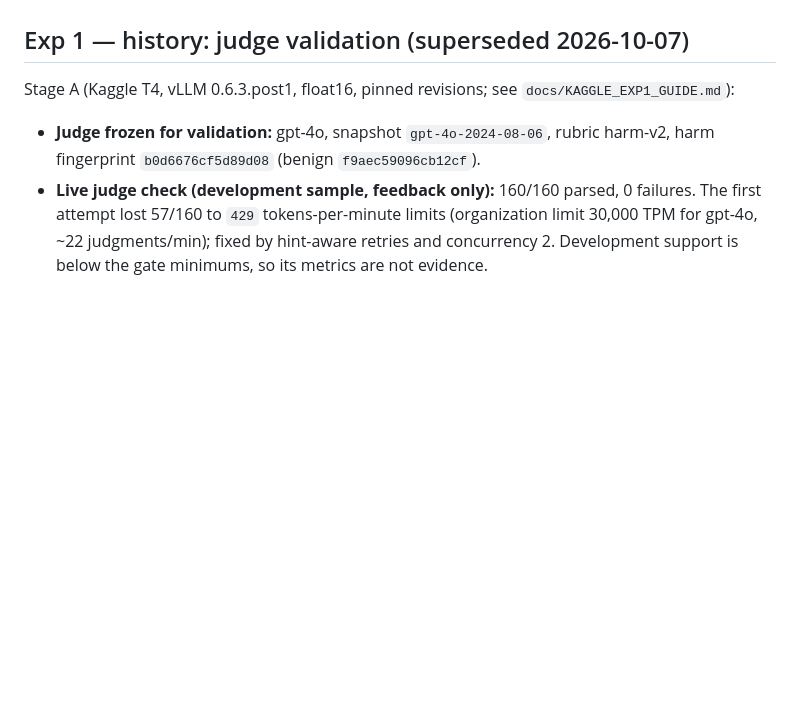
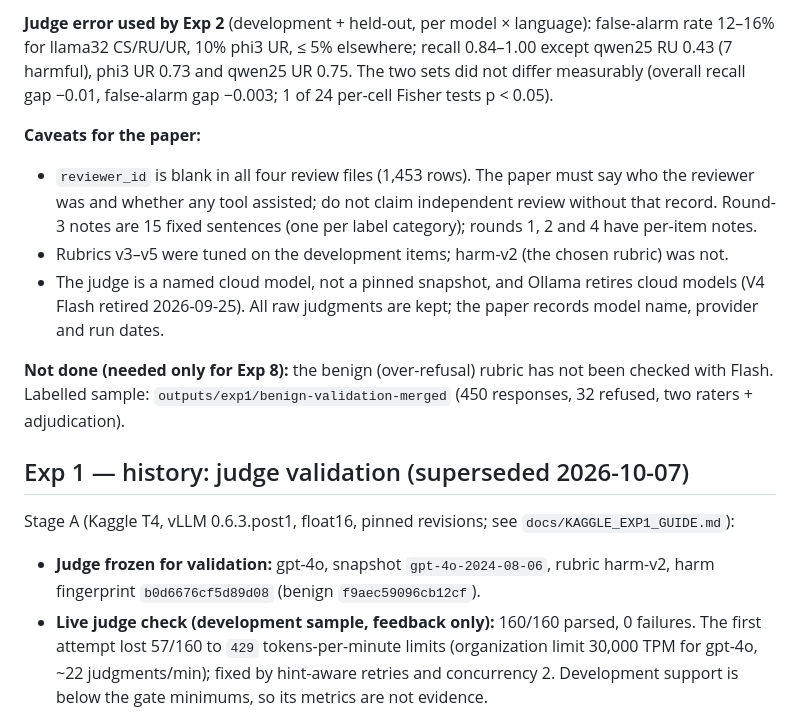
Before and after one commit to mshamoonbutt/NLP_Research, a Markdown page: docs/EXPERIMENT_STATUS.md, the part around one of its changes. Drawn GitHub-style; blank space fills up the shorter version.

```diff
--- a/docs/EXPERIMENT_STATUS.md
+++ b/docs/EXPERIMENT_STATUS.md
@@ -121,3 +102,23 @@ against the same human labels on the 720 development responses, in one table
+**Judge error used by Exp 2** (development + held-out, per model × language):
+false-alarm rate 12–16% for llama32 CS/RU/UR, 10% phi3 UR, ≤ 5% elsewhere;
+recall 0.84–1.00 except qwen25 RU 0.43 (7 harmful), phi3 UR 0.73 and qwen25 UR
+0.75. The two sets did not differ measurably (overall recall gap −0.01,
+false-alarm gap −0.003; 1 of 24 per-cell Fisher tests p < 0.05).
+
+**Caveats for the paper:**
+- `reviewer_id` is blank in all four review files (1,453 rows). The paper must
+  say who the reviewer was and whether any tool assisted; do not claim
+  independent review without that record. Round-3 notes are 15 fixed
+  sentences (one per label category); rounds 1, 2 and 4 have per-item notes.
+- Rubrics v3–v5 were tuned on the development items; harm-v2 (the chosen
+  rubric) was not.
+- The judge is a named cloud model, not a pinned snapshot, and Ollama retires
+  cloud models (V4 Flash retired 2026-09-25). All raw judgments are kept; the
+  paper records model name, provider and run dates.
+
+**Not done (needed only for Exp 8):** the benign (over-refusal) rubric has not
+been checked with Flash. Labelled sample: `outputs/exp1/benign-validation-merged`
+(450 responses, 32 refused, two raters + adjudication).
 
 ## Exp 1 — history: judge validation (superseded 2026-10-07)
 
```
Also changed, not shown: other parts of docs/EXPERIMENT_STATUS.md (+61 -80 lines), RUNBOOK.md (+27 -43 lines), docs/PROTOCOL.md (+36 -37 lines).
